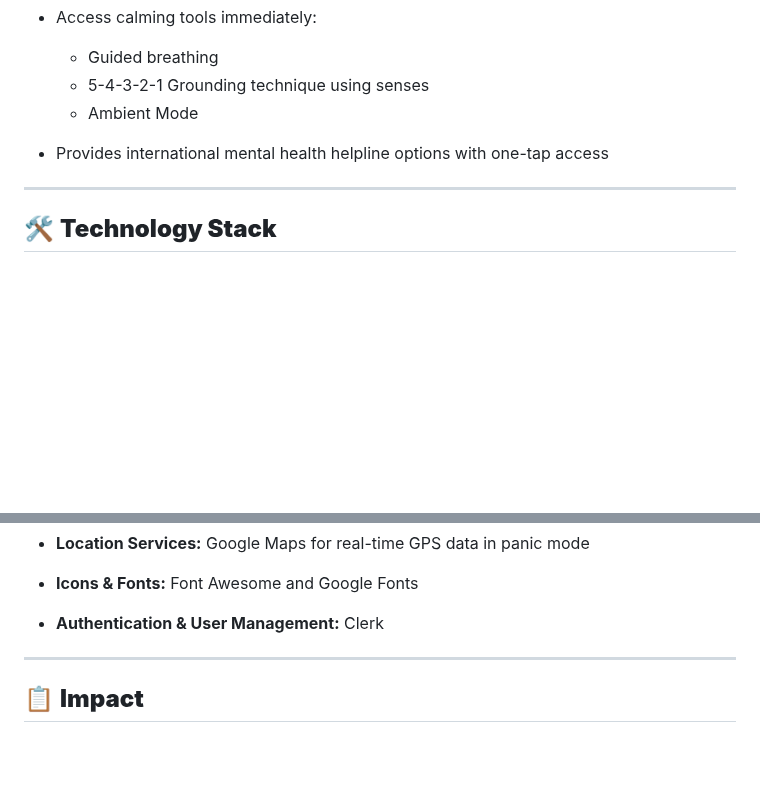
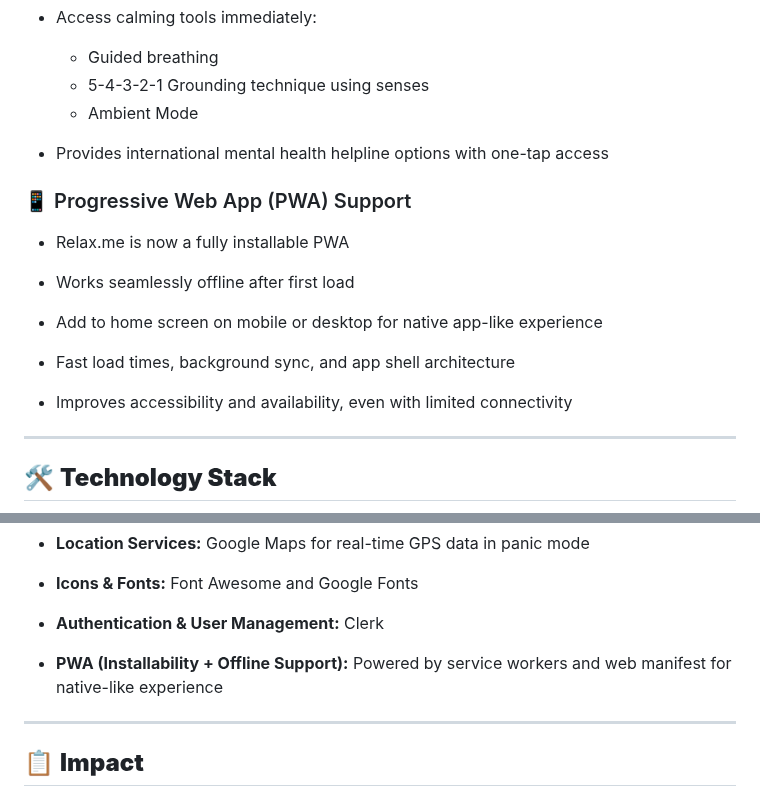
Before and after one commit to Leter-Tech/Relax.me, a Markdown page: README.md, 2 parts joined by grey strips. Rendered like a GitHub page; blank space fills up the shorter version.

```diff
--- a/README.md
+++ b/README.md
@@ -133,6 +133,18 @@ Relax.me offers a complete emotional care system through:
 
 - Provides international mental health helpline options with one-tap access
 
+### 📱 Progressive Web App (PWA) Support
+
+- Relax.me is now a fully installable PWA
+
+- Works seamlessly offline after first load
+
+- Add to home screen on mobile or desktop for native app-like experience
+
+- Fast load times, background sync, and app shell architecture
+
+- Improves accessibility and availability, even with limited connectivity
+
 ---
 
 ## 🛠️ **Technology Stack**
@@ -170,6 +184,8 @@ graph TD
 - **Icons & Fonts:** Font Awesome and Google Fonts
 
 - **Authentication & User Management:** Clerk
+
+- **PWA (Installability + Offline Support):** Powered by service workers and web manifest for native-like experience
 
 ---
 
```
Also changed, not shown: other parts of README.md (+2 -0 lines).
